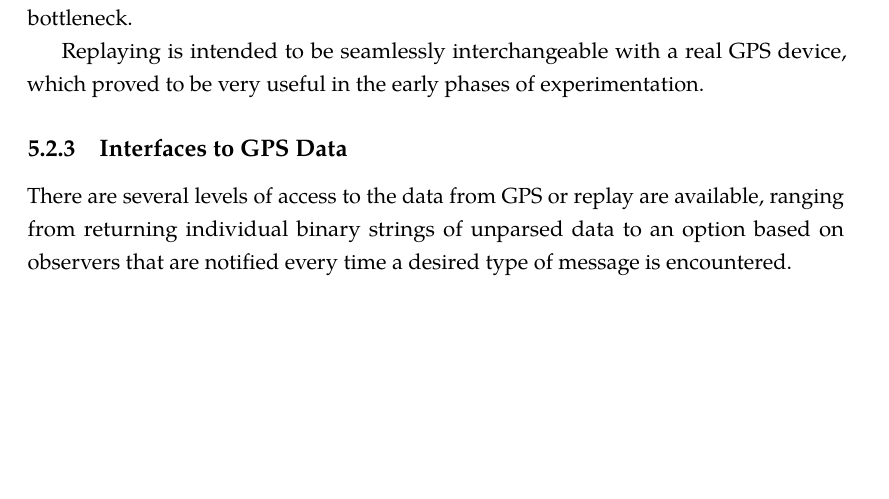
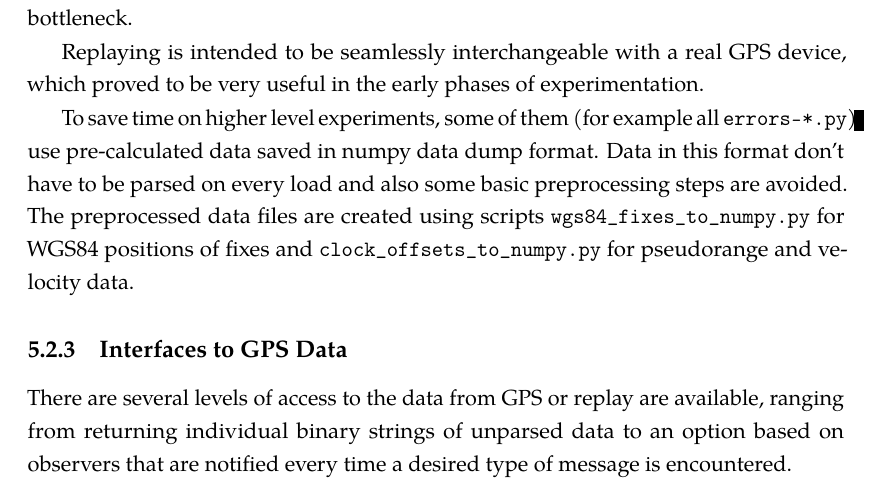
Before and after one commit to bluecube/thesis, a LaTeX thesis (text/thesis.tex, which reads text/tex/implementation.tex): part of page 46 of 63, cut so that both start at the same text, the shorter picture padded with empty space. Compiled offline with pdfLaTeX.

Commit message:
text: Implementation -- paragraph about numpy processed data.

```diff
--- a/text/tex/implementation.tex
+++ b/text/tex/implementation.tex
@@ -132,6 +132,14 @@ and admittedly creates a performance bottleneck.
 
 Replaying is intended to be seamlessly interchangeable with a real GPS device,
 which proved to be very useful in the early phases of experimentation.
+
+To save time on higher level experiments, some of them (for example all \verb=errors-*.py=)
+use pre-calculated data saved in numpy data dump format.
+Data in this format don't have to be parsed on every load and also some basic
+preprocessing steps are avoided.
+The preprocessed data files are created using scripts \verb=wgs84_fixes_to_numpy.py=
+for WGS84 positions of fixes and \verb=clock_offsets_to_numpy.py= for pseudorange
+and velocity data.
 
 \subsection{Interfaces to GPS Data}
 There are several levels of access to the data from GPS or replay are available,
```
